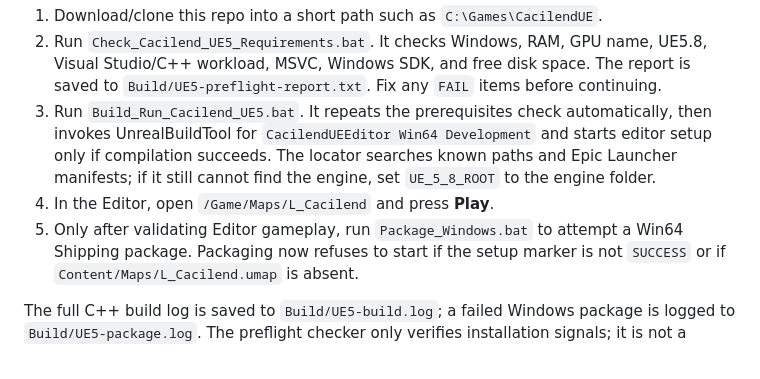
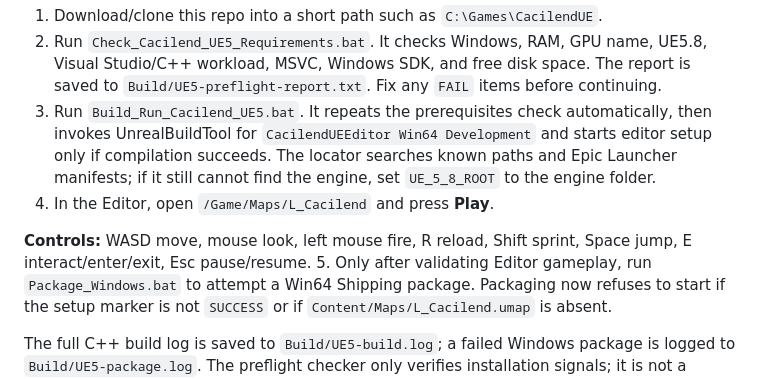
Before and after one commit to milosgnjidicenquiries/cacilend-skupstina-fps, a Markdown page: README.md, the part around the change. GitHub-like rendering.

Commit message:
Document native FPS controls in English guide

```diff
--- a/README.md
+++ b/README.md
@@ -27,6 +27,8 @@ The UE5 scene includes offline fallback geometry for the Assembly, Pionirski Par
 2. Run `Check_Cacilend_UE5_Requirements.bat`. It checks Windows, RAM, GPU name, UE5.8, Visual Studio/C++ workload, MSVC, Windows SDK, and free disk space. The report is saved to `Build/UE5-preflight-report.txt`. Fix any `FAIL` items before continuing.
 3. Run `Build_Run_Cacilend_UE5.bat`. It repeats the prerequisites check automatically, then invokes UnrealBuildTool for `CacilendUEEditor Win64 Development` and starts editor setup only if compilation succeeds. The locator searches known paths and Epic Launcher manifests; if it still cannot find the engine, set `UE_5_8_ROOT` to the engine folder.
 4. In the Editor, open `/Game/Maps/L_Cacilend` and press **Play**.
+
+**Controls:** WASD move, mouse look, left mouse fire, R reload, Shift sprint, Space jump, E interact/enter/exit, Esc pause/resume.
 5. Only after validating Editor gameplay, run `Package_Windows.bat` to attempt a Win64 Shipping package. Packaging now refuses to start if the setup marker is not `SUCCESS` or if `Content/Maps/L_Cacilend.umap` is absent.
 
 The full C++ build log is saved to `Build/UE5-build.log`; a failed Windows package is logged to `Build/UE5-package.log`. The preflight checker only verifies installation signals; it is not a compile test. GitHub CI checks source structure, syntax and configuration/code contracts, not an actual Unreal C++ build, packaged EXE, or gameplay.
```
